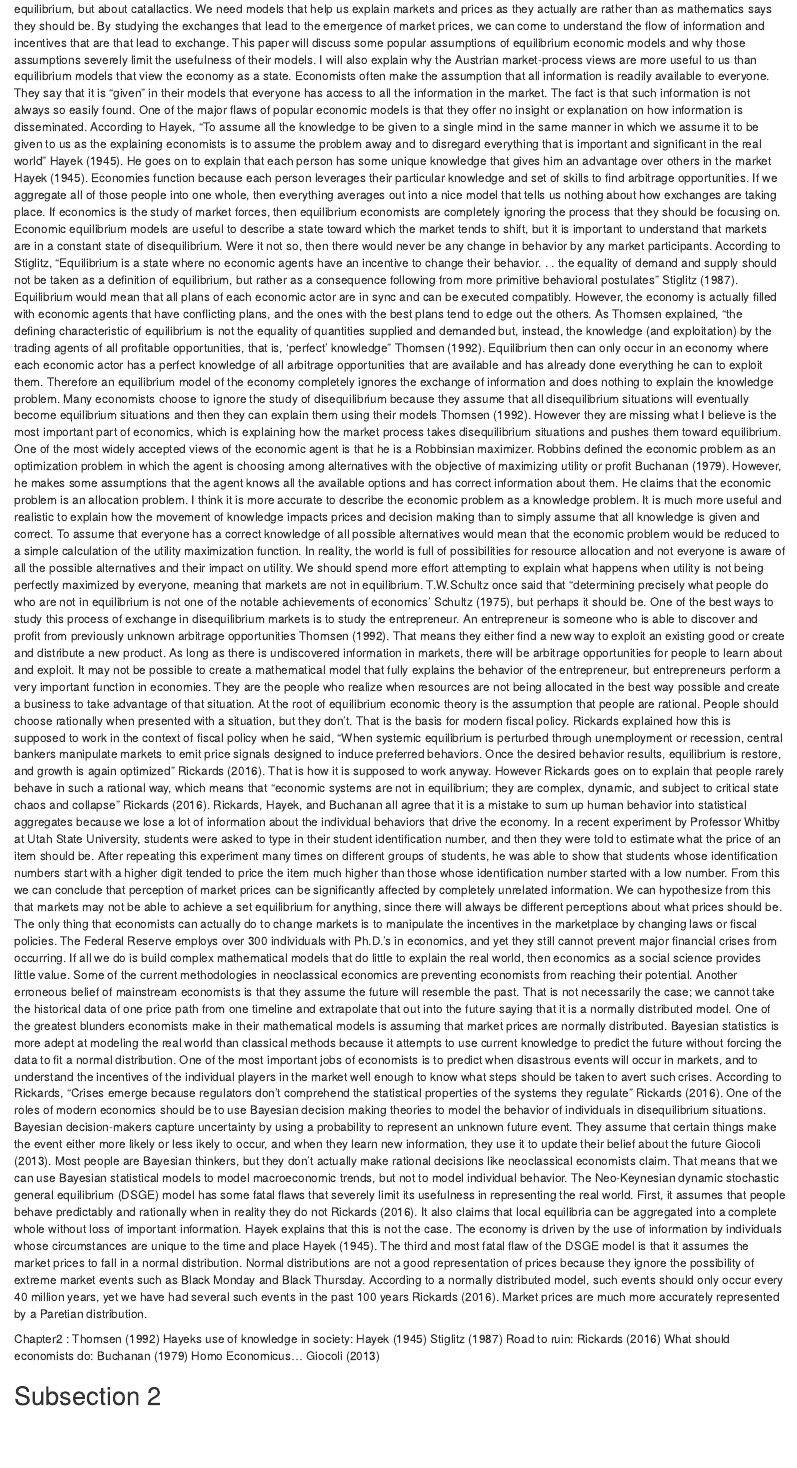
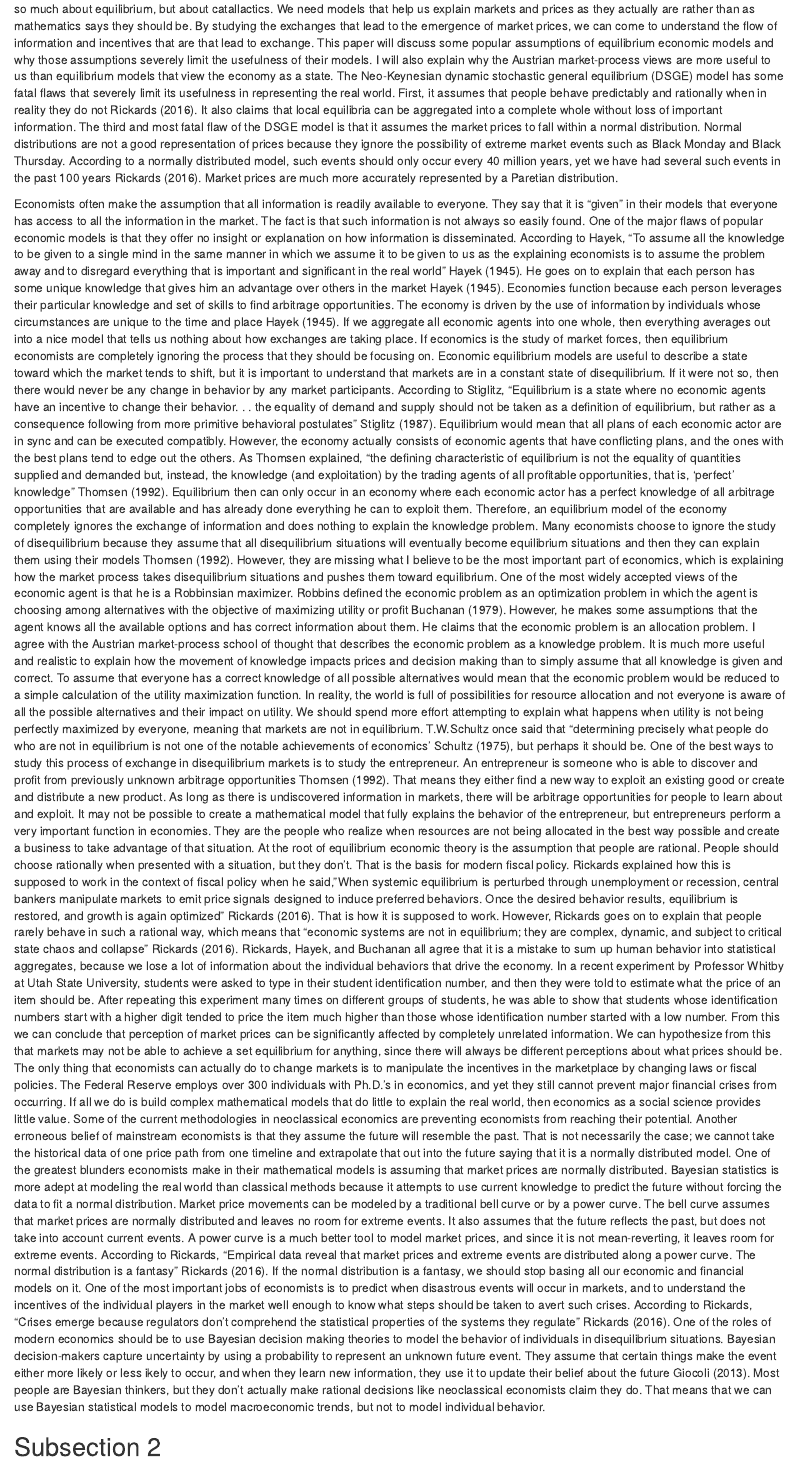
Before and after one commit to jaredblackjcb/HwFin5350, an R Markdown document (Paper/draft2.Rmd): the page in a window 1100 px wide, from 700 px down. Rendered offline with R 4.5, knitr and Pandoc, with nearby package versions; both versions are drawn in the output format of the newer one.

Commit message:
uploading progress on paper

```diff
--- a/Paper/draft2.Rmd
+++ b/Paper/draft2.Rmd
@@ -34,37 +42,23 @@ The role of economists should be to prevent, or to at least lessen, the disastro
 What Should Economists Do?
 The role of economists should be to prevent, or to at least lessen, the disastrous effects of market crashes on the economy. Market downturns should usually be allowed to occur without interference, but we should understand the economic consequences of fiscal policy well enough to prevent disasters like the Great Depression and the most recent Great Recession. Normal business cycles are a healthy part of the economy because slight downturns create opportunities for the entrepreneur. There is great value in studying the actions of the entrepreneur because they help us to understand how information is processed to fuel exchange in the market. If there is any value at all in studying economic theory, it is in applying economic principles to markets in the real world.
 The most perfect computational models do no good if we do not understand the catallactics of exchange and cannot prevent catastrophic market failures. Economics should not be so much about equilibrium, but about catallactics. We need models that help us explain markets and prices as they actually are rather than as mathematics says they should be. By studying the exchanges that lead to the emergence of market prices, we can come to understand the flow of information and incentives that are that lead to exchange. This paper will discuss some popular assumptions of equilibrium economic models and why those assumptions severely limit the usefulness of their models. I will also explain why the Austrian market-process views are more useful to us than equilibrium models that view the economy as a state.
-Economists often make the assumption that all information is readily available to everyone. They say that it is "given" in their models that everyone has access to all the information in the market. The fact is that such information is not always so easily found. One of the major flaws of popular economic models is that they offer no insight or explanation on how information is disseminated. According to Hayek, “To assume all the knowledge to be given to a single mind in the same manner in which we assume it to be given to us as the explaining economists is to assume the problem away and to disregard everything that is important and significant in the real world” @Hayek1945. He goes on to explain that each person has some unique knowledge that gives him an advantage over others in the market @Hayek1945. Economies function because each person leverages their particular knowledge and set of skills to find arbitrage opportunities.
-If we aggregate all of those people into one whole, then everything averages out into a nice model that tells us nothing about how exchanges are taking place. If economics is the study of market forces, then equilibrium economists are completely ignoring the process that they should be focusing on. Economic equilibrium models are useful to describe a state toward which the market tends to shift, but it is important to understand that markets are in a constant state of disequilibrium. Were it not so, then there would never be any change in behavior by any market participants. According to Stiglitz, “Equilibrium is a state where no economic agents have an incentive to change their behavior. . . the equality of demand and supply should not be taken as a definition of equilibrium, but rather as a consequence following from more primitive behavioral postulates” @stiglitz1987causes. Equilibrium would mean that all plans of each economic actor are in sync and can be executed compatibly. However, the economy is actually filled with economic agents that have conflicting plans, and the ones with the best plans tend to edge out the others.
-As Thomsen explained, “the defining characteristic of equilibrium is not the equality of quantities supplied and demanded but, instead, the knowledge (and exploitation) by the trading agents of all profitable opportunities, that is, ‘perfect’ knowledge” @thomsen1992prices. Equilibrium then can only occur in an economy where each economic actor has a perfect knowledge of all arbitrage opportunities that are available and has already done everything he can to exploit them. Therefore an equilibrium model of the economy completely ignores the exchange of information and does nothing to explain the knowledge problem. Many economists choose to ignore the study of disequilibrium because they assume that all disequilibrium situations will eventually become equilibrium situations and then they can explain them using their models @thomsen1992prices. However they are missing what I believe is the most important part of economics, which is explaining how the market process takes disequilibrium situations and pushes them toward equilibrium.
-One of the most widely accepted views of the economic agent is that he is a Robbinsian maximizer. Robbins defined the economic problem as an optimization problem in which the agent is choosing among alternatives with the objective of maximizing utility or profit @Buchanan1979. However, he makes some assumptions that the agent knows all the available options and has correct information about them. He claims that the economic problem is an allocation problem. I think it is more accurate to describe the economic problem as a knowledge problem. It is much more useful and realistic to explain how the movement of knowledge impacts prices and decision making than to simply assume that all knowledge is given and correct. To assume that everyone has a correct knowledge of all possible alternatives would mean that the economic problem would be reduced to a simple calculation of the utility maximization function. In reality, the world is full of possibilities for resource allocation and not everyone is aware of all the possible alternatives and their impact on utility.
-We should spend more effort attempting to explain what happens when utility is not being perfectly maximized by everyone, meaning that markets are not in equilibrium. T.W.Schultz once said that “determining precisely what people do who are not in equilibrium is not one of the notable achievements of economics’ @schultz1975value, but perhaps it should be. One of the best ways to study this process of exchange in disequilibrium markets is to study the entrepreneur. An entrepreneur is someone who is able to discover and profit from previously unknown arbitrage opportunities @thomsen1992prices. That means they either find a new way to exploit an existing good or create and distribute a new product. As long as there is undiscovered information in markets, there will be arbitrage opportunities for people to learn about and exploit. It may not be possible to create a mathematical model that fully explains the behavior of the entrepreneur, but entrepreneurs perform a very important function in economies. They are the people who realize when resources are not being allocated in the best way possible and create a business to take advantage of that situation.
-At the root of equilibrium economic theory is the assumption that people are rational. People should choose rationally when presented with a situation, but they don’t. That is the basis for modern fiscal policy. Rickards explained how this is supposed to work in the context of fiscal policy when he said, “When systemic equilibrium is perturbed through unemployment or recession, central bankers manipulate markets to emit price signals designed to induce preferred behaviors. Once the desired behavior results, equilibrium is restore, and growth is again optimized” @rickards2016road. That is how it is supposed to work anyway. However Rickards goes on to explain that people rarely behave in such a rational way, which means that “economic systems are not in equilibrium; they are complex, dynamic, and subject to critical state chaos and collapse” @rickards2016road. Rickards, Hayek, and Buchanan all agree that it is a mistake to sum up human behavior into statistical aggregates because we lose a lot of information about the individual behaviors that drive the economy.
+	The Neo-Keynesian dynamic stochastic general equilibrium (DSGE) model has some fatal flaws that severely limit its usefulness in representing the real world. First, it assumes that people behave predictably and rationally when in reality they do not @rickards2016road. It also claims that local equilibria can be aggregated into a complete whole without loss of important information. The third and most fatal flaw of the DSGE model is that it assumes the market prices to fall within a normal distribution. Normal distributions are not a good representation of prices because they ignore the possibility of extreme market events such as Black Monday and Black Thursday. According to a normally distributed model, such events should only occur every 40 million years, yet we have had several such events in the past 100 years @rickards2016road. Market prices are much more accurately represented by a Paretian distribution.
+
+Economists often make the assumption that all information is readily available to everyone. They say that it is "given" in their models that everyone has access to all the information in the market. The fact is that such information is not always so easily found. One of the major flaws of popular economic models is that they offer no insight or explanation on how information is disseminated. According to Hayek, "To assume all the knowledge to be given to a single mind in the same manner in which we assume it to be given to us as the explaining economists is to assume the problem away and to disregard everything that is important and significant in the real world" @Hayek1945. He goes on to explain that each person has some unique knowledge that gives him an advantage over others in the market @Hayek1945. Economies function because each person leverages their particular knowledge and set of skills to find arbitrage opportunities. The economy is driven by the use of information by individuals whose circumstances are unique to the time and place @Hayek1945.
+If we aggregate all economic agents into one whole, then everything averages out into a nice model that tells us nothing about how exchanges are taking place. If economics is the study of market forces, then equilibrium economists are completely ignoring the process that they should be focusing on. Economic equilibrium models are useful to describe a state toward which the market tends to shift, but it is important to understand that markets are in a constant state of disequilibrium. If it were not so, then there would never be any change in behavior by any market participants. According to Stiglitz, "Equilibrium is a state where no economic agents have an incentive to change their behavior. . . the equality of demand and supply should not be taken as a definition of equilibrium, but rather as a consequence following from more primitive behavioral postulates" @stiglitz1987causes. Equilibrium would mean that all plans of each economic actor are in sync and can be executed compatibly. However, the economy actually consists of economic agents that have conflicting plans, and the ones with the best plans tend to edge out the others.
+As Thomsen explained, "the defining characteristic of equilibrium is not the equality of quantities supplied and demanded but, instead, the knowledge (and exploitation) by the trading agents of all profitable opportunities, that is, 'perfect' knowledge" @thomsen1992prices. Equilibrium then can only occur in an economy where each economic actor has a perfect knowledge of all arbitrage opportunities that are available and has already done everything he can to exploit them. Therefore, an equilibrium model of the economy completely ignores the exchange of information and does nothing to explain the knowledge problem. Many economists choose to ignore the study of disequilibrium because they assume that all disequilibrium situations will eventually become equilibrium situations and then they can explain them using their models @thomsen1992prices. However, they are missing what I believe to be the most important part of economics, which is explaining how the market process takes disequilibrium situations and pushes them toward equilibrium.
+One of the most widely accepted views of the economic agent is that he is a Robbinsian maximizer. Robbins defined the economic problem as an optimization problem in which the agent is choosing among alternatives with the objective of maximizing utility or profit @Buchanan1979. However, he makes some assumptions that the agent knows all the available options and has correct information about them. He claims that the economic problem is an allocation problem. I agree with the Austrian market-process school of thought that describes the economic problem as a knowledge problem. It is much more useful and realistic to explain how the movement of knowledge impacts prices and decision making than to simply assume that all knowledge is given and correct. To assume that everyone has a correct knowledge of all possible alternatives would mean that the economic problem would be reduced to a simple calculation of the utility maximization function. In reality, the world is full of possibilities for resource allocation and not everyone is aware of all the possible alternatives and their impact on utility.
+We should spend more effort attempting to explain what happens when utility is not being perfectly maximized by everyone, meaning that markets are not in equilibrium. T.W.Schultz once said that "determining precisely what people do who are not in equilibrium is not one of the notable achievements of economics' @schultz1975value, but perhaps it should be.
+One of the best ways to study this process of exchange in disequilibrium markets is to study the entrepreneur. An entrepreneur is someone who is able to discover and profit from previously unknown arbitrage opportunities @thomsen1992prices. That means they either find a new way to exploit an existing good or create and distribute a new product. As long as there is undiscovered information in markets, there will be arbitrage opportunities for people to learn about and exploit. It may not be possible to create a mathematical model that fully explains the behavior of the entrepreneur, but entrepreneurs perform a very important function in economies. They are the people who realize when resources are not being allocated in the best way possible and create a business to take advantage of that situation.
+At the root of equilibrium economic theory is the assumption that people are rational. People should choose rationally when presented with a situation, but they don't. That is the basis for modern fiscal policy. Rickards explained how this is supposed to work in the context of fiscal policy when he said, "When systemic equilibrium is perturbed through unemployment or recession, central bankers manipulate markets to emit price signals designed to induce preferred behaviors. Once the desired behavior results, equilibrium is restored, and growth is again optimized" @rickards2016road. That is how it is supposed to work. However, Rickards goes on to explain that people rarely behave in such a rational way, which means that "economic systems are not in equilibrium; they are complex, dynamic, and subject to critical state chaos and collapse" @rickards2016road. Rickards, Hayek, and Buchanan all agree that it is a mistake to sum up human behavior into statistical aggregates, because we lose a lot of information about the individual behaviors that drive the economy.
 In a recent experiment by Professor Whitby at Utah State University, students were asked to type in their student identification number, and then they were told to estimate what the price of an item should be. After repeating this experiment many times on different groups of students, he was able to show that students whose identification numbers start with a higher digit tended to price the item much higher than those whose identification number started with a low number. From this we can conclude that perception of market prices can be significantly affected by completely unrelated information. We can hypothesize from this that markets may not be able to achieve a set equilibrium for anything, since there will always be different perceptions about what prices should be.
-The only thing that economists can actually do to change markets is to manipulate the incentives in the marketplace by changing laws or fiscal policies. The Federal Reserve employs over 300 individuals with Ph.D.’s in economics, and yet they still cannot prevent major financial crises from occurring. If all we do is build complex mathematical models that do little to explain the real world, then economics as a social science provides little value. Some of the current methodologies in neoclassical economics are preventing economists from reaching their potential.
-Another erroneous belief of mainstream economists is that they assume the future will resemble the past. That is not necessarily the case; we cannot take the historical data of one price path from one timeline and extrapolate that out into the future saying that it is a normally distributed model. One of the greatest blunders economists make in their mathematical models is assuming that market prices are normally distributed. Bayesian statistics is more adept at modeling the real world than classical methods because it attempts to use current knowledge to predict the future without forcing the data to fit a normal distribution. One of the most important jobs of economists is to predict when disastrous events will occur in markets, and to understand the incentives of the individual players in the market well enough to know what steps should be taken to avert such crises. According to Rickards, “Crises emerge because regulators don’t comprehend the statistical properties of the systems they regulate” @rickards2016road. One of the roles of modern economics should be to use Bayesian decision making theories to model the behavior of individuals in disequilibrium situations.
-Bayesian decision-makers capture uncertainty by using a probability to represent an unknown future event. They assume that certain things make the event either more likely or less ikely to occur, and when they learn new information, they use it to update their belief about the future @giocoli2013wald. Most people are Bayesian thinkers, but they don’t actually make rational decisions like neoclassical economists claim. That means that we can use Bayesian statistical models to model macroeconomic trends, but not to model individual behavior.
-	The Neo-Keynesian dynamic stochastic general equilibrium (DSGE) model has some fatal flaws that severely limit its usefulness in representing the real world. First, it assumes that people behave predictably and rationally when in reality they do not @rickards2016road. It also claims that local equilibria can be aggregated into a complete whole without loss of important information. Hayek explains that this is not the case. The economy is driven by the use of information by individuals whose circumstances are unique to the time and place @Hayek1945. The third and most fatal flaw of the DSGE model is that it assumes the market prices to fall in a normal distribution. Normal distributions are not a good representation of prices because they ignore the possibility of extreme market events such as Black Monday and Black Thursday. According to a normally distributed model, such events should only occur every 40 million years, yet we have had several such events in the past 100 years @rickards2016road. Market prices are much more accurately represented by a Paretian distribution.
+The only thing that economists can actually do to change markets is to manipulate the incentives in the marketplace by changing laws or fiscal policies. The Federal Reserve employs over 300 individuals with Ph.D.'s in economics, and yet they still cannot prevent major financial crises from occurring. If all we do is build complex mathematical models that do little to explain the real world, then economics as a social science provides little value. Some of the current methodologies in neoclassical economics are preventing economists from reaching their potential.
+Another erroneous belief of mainstream economists is that they assume the future will resemble the past. That is not necessarily the case; we cannot take the historical data of one price path from one timeline and extrapolate that out into the future saying that it is a normally distributed model. One of the greatest blunders economists make in their mathematical models is assuming that market prices are normally distributed. Bayesian statistics is more adept at modeling the real world than classical methods because it attempts to use current knowledge to predict the future without forcing the data to fit a normal distribution.
+Market price movements can be modeled by a traditional bell curve or by a power curve. The bell curve assumes that market prices are normally distributed and leaves no room for extreme events. It also assumes that the future reflects the past, but does not take into account current events. A power curve is a much better tool to model market prices, and since it is not mean-reverting, it leaves room for extreme events. According to Rickards, "Empirical data reveal that market prices and extreme events are distributed along a power curve. The normal distribution is a fantasy" @rickards2016road. If the normal distribution is a fantasy, we should stop basing all our economic and financial models on it.
+One of the most important jobs of economists is to predict when disastrous events will occur in markets, and to understand the incentives of the individual players in the market well enough to know what steps should be taken to avert such crises. According to Rickards, "Crises emerge because regulators don't comprehend the statistical properties of the systems they regulate" @rickards2016road. One of the roles of modern economics should be to use Bayesian decision making theories to model the behavior of individuals in disequilibrium situations.
+Bayesian decision-makers capture uncertainty by using a probability to represent an unknown future event. They assume that certain things make the event either more likely or less ikely to occur, and when they learn new information, they use it to update their belief about the future @giocoli2013wald. Most people are Bayesian thinkers, but they don't actually make rational decisions like neoclassical economists claim they do. That means that we can use Bayesian statistical models to model macroeconomic trends, but not to model individual behavior.
 
 
-
-
-
-
-
-
-
-
-
-
-
-
-Chapter2 : @thomsen1992prices
-Hayeks use of knowledge in society: @Hayek1945
-@stiglitz1987causes
-Road to ruin: @rickards2016road
-What should economists do: @Buchanan1979
-Homo Economicus… @giocoli2013wald
 
 
 
```
Also changed, not shown: Paper/draft2.Rmd (32 more changed lines).
